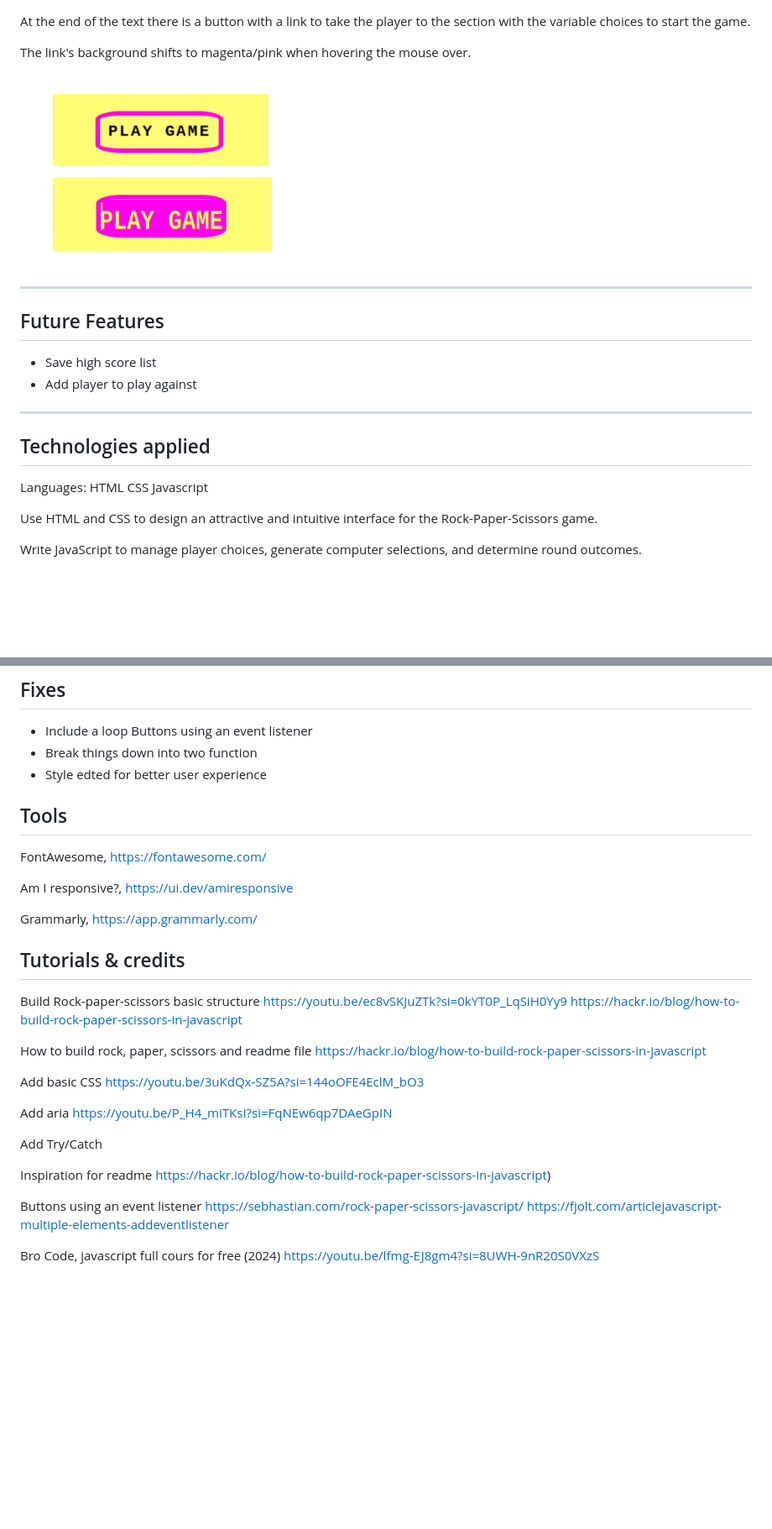
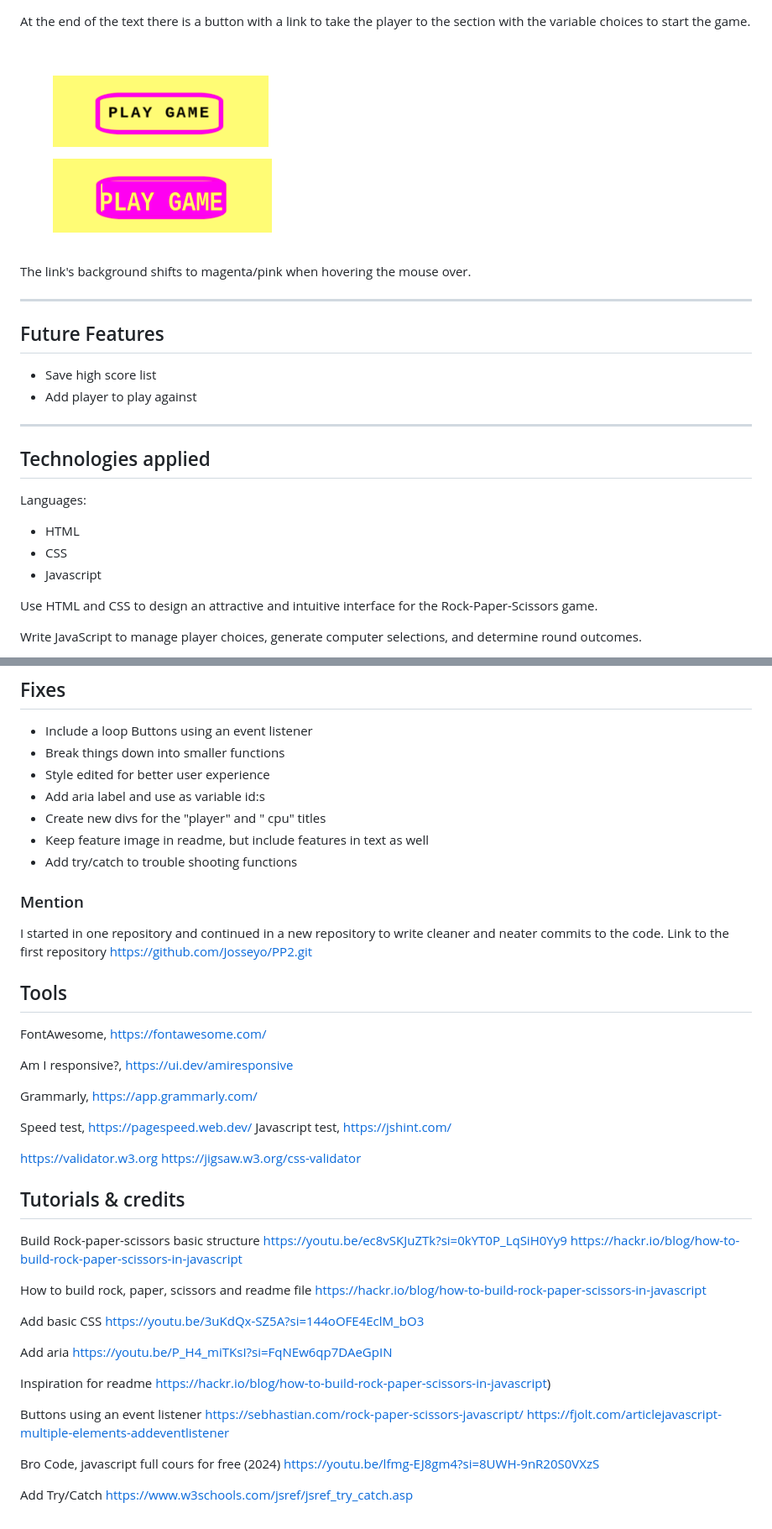
Before and after one commit to Josseyo/BarWar-game, a Markdown page: README.md, 2 parts joined by grey strips. Shown at 84% size. GitHub-like rendering; blank space fills up the shorter version.

Commit message:
readme: Ad bullet points where missing
add text to Fixes, add Mention and link to old repository
Update features text
add text to Tutorial & credits

```diff
--- a/README.md
+++ b/README.md
@@ -149,8 +155,10 @@ The instructions on how to play are placed at the bottom of the page.
 
 At the end of the text there is a button with a link to take the player to the section with the variable choices to start the game.
 
+![linkgame](assets/documentation/image-12.png)
+
+
 The link's background shifts to magenta/pink when hovering the mouse over.
-![linkgame](assets/documentation/image-12.png)
 
 ------
 
@@ -161,9 +169,9 @@ The link's background shifts to magenta/pink when hovering the mouse over.
 ------
 ## Technologies applied
 Languages:
-HTML
-CSS
-Javascript
+* HTML
+* CSS
+* Javascript
 
 Use HTML and CSS to design an attractive and intuitive interface for the Rock-Paper-Scissors game.
 
@@ -183,8 +196,17 @@ React to user click by adding event listeners for the rock, paper, and scissors
 ## Fixes
 
 * Include a loop Buttons using an event listener
-* Break things down into two function
-* Style edted for better user experience
+* Break things down into smaller functions
+* Style edited for better user experience
+* Add aria label and use as variable id:s
+* Create new divs for the "player" and " cpu" titles
+* Keep feature image in readme, but include features in text as well
+* Add try/catch to trouble shooting functions
+
+### Mention
+I started in one repository and continued in a new repository to write cleaner and neater commits to the code.
+Link to the first repository https://github.com/Josseyo/PP2.git
+
 
 ## Tools
 FontAwesome, https://fontawesome.com/
@@ -192,6 +214,13 @@ FontAwesome, https://fontawesome.com/
 Am I responsive?, https://ui.dev/amiresponsive
 
 Grammarly, https://app.grammarly.com/
+
+Speed test, https://pagespeed.web.dev/
+Javascript test, https://jshint.com/
+
+https://validator.w3.org
+https://jigsaw.w3.org/css-validator
+
 
 ## Tutorials & credits
 Build Rock-paper-scissors basic structure https://youtu.be/ec8vSKJuZTk?si=0kYT0P_LqSiH0Yy9
@@ -205,11 +234,11 @@ https://youtu.be/3uKdQx-SZ5A?si=144oOFE4EclM_bO3
 
 Add aria https://youtu.be/P_H4_miTKsI?si=FqNEw6qp7DAeGpIN
 
-Add Try/Catch
-
 Inspiration for readme https://hackr.io/blog/how-to-build-rock-paper-scissors-in-javascript)
 
 Buttons using an event listener https://sebhastian.com/rock-paper-scissors-javascript/
 https://fjolt.com/articlejavascript-multiple-elements-addeventlistener
 
 Bro Code, javascript full cours for free (2024) https://youtu.be/lfmg-EJ8gm4?si=8UWH-9nR20S0VXzS
+
+Add Try/Catch https://www.w3schools.com/jsref/jsref_try_catch.asp
```
Also changed, not shown: other parts of README.md (+22 -11 lines).
